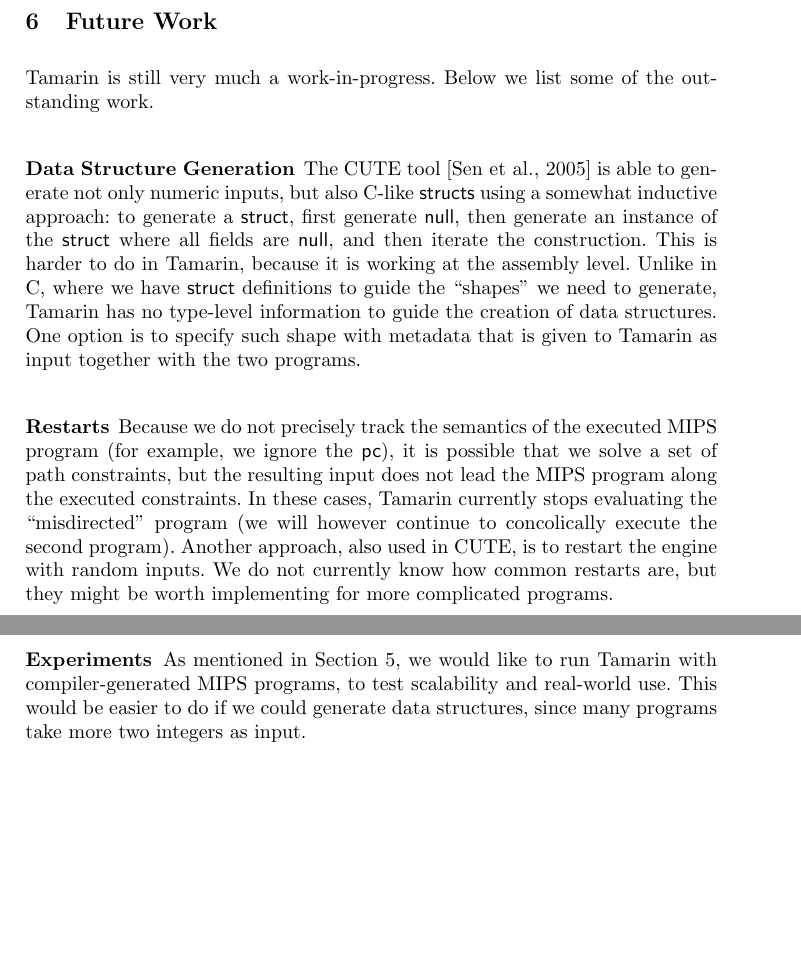
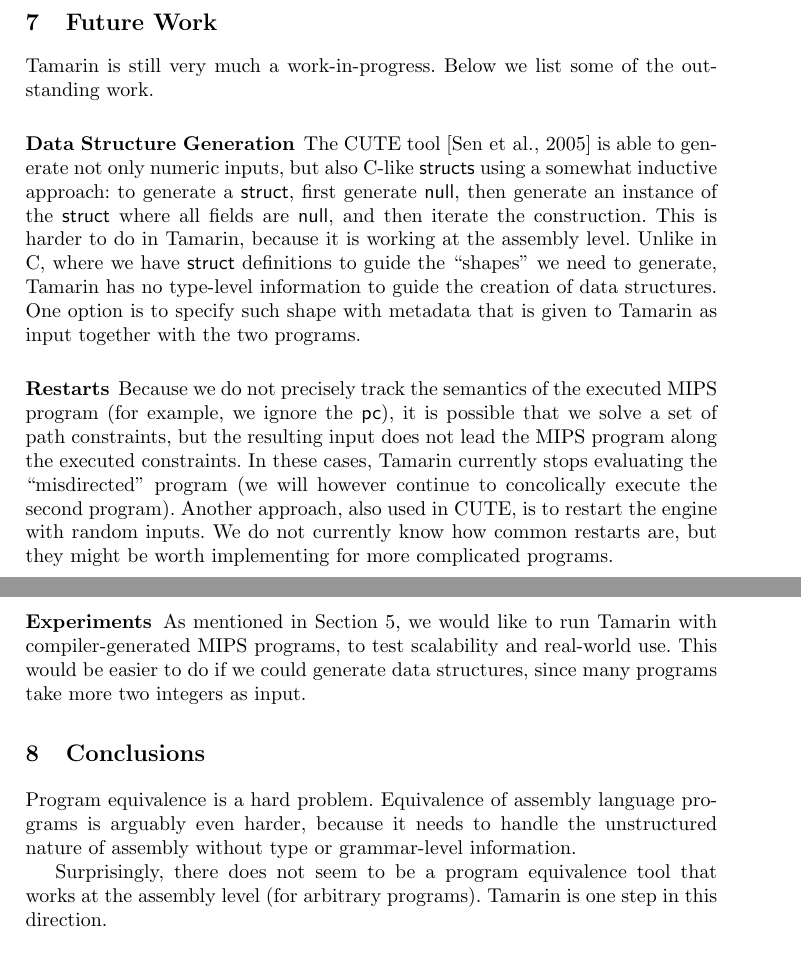
Before and after one commit to abeln/tamarin, a LaTeX paper (report/report.tex): two parts of pages 15 and 16 of 18 before the commit and two parts of pages 16 and 17 of 18 after it, joined at a grey line, cut so that both start at the same text, the shorter picture padded with empty space. Compiled offline with pdfLaTeX.

Commit message:
Wrote conclusions

```diff
--- a/report/report.tex
+++ b/report/report.tex
@@ -668,16 +668,6 @@ To evaluate the correctness of Tamarin, we hand-wrote a set of assembly programs
 
 The tests we have to date focus on correctness (and, indirectly, measure efficiency), but they are all small and simple programs. To evaluate whether Tamarin is of practical use, we plan to collect student-written compilers for an undergraduate course at the University of Waterloo. We can then feed these submitted compilers sample programs written in a Scala-like language. We can compare the MIPS code generated by the student's compilers to that of the reference implementation, using Tamarin. Finally, we will compare Tamarin's results with the current black-box testing approach used in the course, and investigate whether Tamarin provides better accuracy.
 
-\section{Future Work}
-
-Tamarin is still very much a work-in-progress. Below we list some of the outstanding work.
-
-\subsubsection{Data Structure Generation} The CUTE tool \cite{sen2005cute} is able to generate not only numeric inputs, but also C-like \textsf{structs} using a somewhat inductive approach: to generate a \textsf{struct}, first generate \textsf{null}, then generate an instance of the \textsf{struct} where all fields are \textsf{null}, and then iterate the construction. This is harder to do in Tamarin, because it is working at the assembly level. Unlike in C, where we have \textsf{struct} definitions to guide the ``shapes'' we need to generate, Tamarin has no type-level information to guide the creation of data structures. One option is to specify such shape with metadata that is given to Tamarin as input together with the two programs.
-
-\subsubsection{Restarts} Because we do not precisely track the semantics of the executed MIPS program (for example, we ignore the \textsf{pc}), it is possible that we solve a set of path constraints, but the resulting input does not lead the MIPS program along the executed constraints. In these cases, Tamarin currently stops evaluating the ``misdirected'' program (we will however continue to concolically execute the second program). Another approach, also used in CUTE, is to restart the engine with random inputs. We do not currently know how common restarts are, but they might be worth implementing for more complicated programs.
-
-\subsubsection{Experiments} As mentioned in Section \ref{evalsect}, we would like to run Tamarin with compiler-generated MIPS programs, to test scalability and real-world use. This would be easier to do if we could generate data structures, since many programs take more two integers as input.
-
 \section{Related Work}
 We now survey some of the existing literature on program equivalence that is relevant to the project. In general, many tools have been built for checking program equivalence, differing on the language they target (high level vs assembly), their level of generality (one-off tools vs frameworks or even intermediate languages that serve as the backend for multiple tools), the language features they support (loops vs loop unrolling) and their soundness and completeness guarantees (concolic testing based tools vs complete exploration of a bounded search space). However, we were not able to find a tool that both does program equivalence and works with raw assembly programs.
 
@@ -695,7 +685,23 @@ The two ecosystems of tools most relevant to our work are KLEE and Boogie.
 
 \cite{person2011directed} combine static analysis and symbolic execution for program equivalence. \cite{egele2014blanket} use \emph{Blanket Execution} to identify portions of program binaries that are ``'similar', based on randomized testing and having similar side-effects. \cite{partush2013abstract} use abstract interpretation to prove program equivalence for numerical programs. \cite{yang2014property} show how verify that manually-annotated program properties continue to hold as a program evolves. \cite{necula2000translation} verifies equivalence of IRs before and after compiler passes. \cite{francesco2014grease} present GreASE, which focuses on non-equivalence checking. \cite{sharma2013data} are able to check equivalence of x86 loops, unlike most of the other tools, which need to unroll loops.
 
+\section{Future Work}
+
+Tamarin is still very much a work-in-progress. Below we list some of the outstanding work.
+
+\subsubsection{Data Structure Generation} The CUTE tool \cite{sen2005cute} is able to generate not only numeric inputs, but also C-like \textsf{structs} using a somewhat inductive approach: to generate a \textsf{struct}, first generate \textsf{null}, then generate an instance of the \textsf{struct} where all fields are \textsf{null}, and then iterate the construction. This is harder to do in Tamarin, because it is working at the assembly level. Unlike in C, where we have \textsf{struct} definitions to guide the ``shapes'' we need to generate, Tamarin has no type-level information to guide the creation of data structures. One option is to specify such shape with metadata that is given to Tamarin as input together with the two programs.
+
+\subsubsection{Restarts} Because we do not precisely track the semantics of the executed MIPS program (for example, we ignore the \textsf{pc}), it is possible that we solve a set of path constraints, but the resulting input does not lead the MIPS program along the executed constraints. In these cases, Tamarin currently stops evaluating the ``misdirected'' program (we will however continue to concolically execute the second program). Another approach, also used in CUTE, is to restart the engine with random inputs. We do not currently know how common restarts are, but they might be worth implementing for more complicated programs.
+
+\subsubsection{Experiments} As mentioned in Section \ref{evalsect}, we would like to run Tamarin with compiler-generated MIPS programs, to test scalability and real-world use. This would be easier to do if we could generate data structures, since many programs take more two integers as input.
+
 \section{Conclusions}
+
+Program equivalence is a hard problem. Equivalence of assembly language programs is arguably even harder, because it needs to handle the unstructured nature of assembly without type or grammar-level information.
+
+Surprisingly, there does not seem to be a program equivalence tool that works at the assembly level (for arbitrary programs). Tamarin is one step in this direction.
+
+
 
 \bibliographystyle{apalike}
 \bibliography{refs}
```
Also changed, not shown: report/report.pdf.
